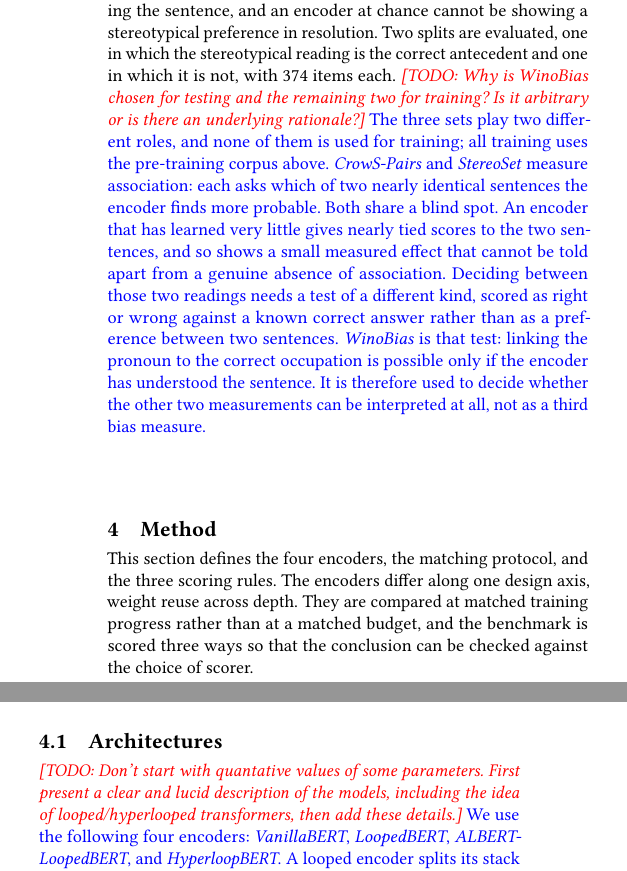
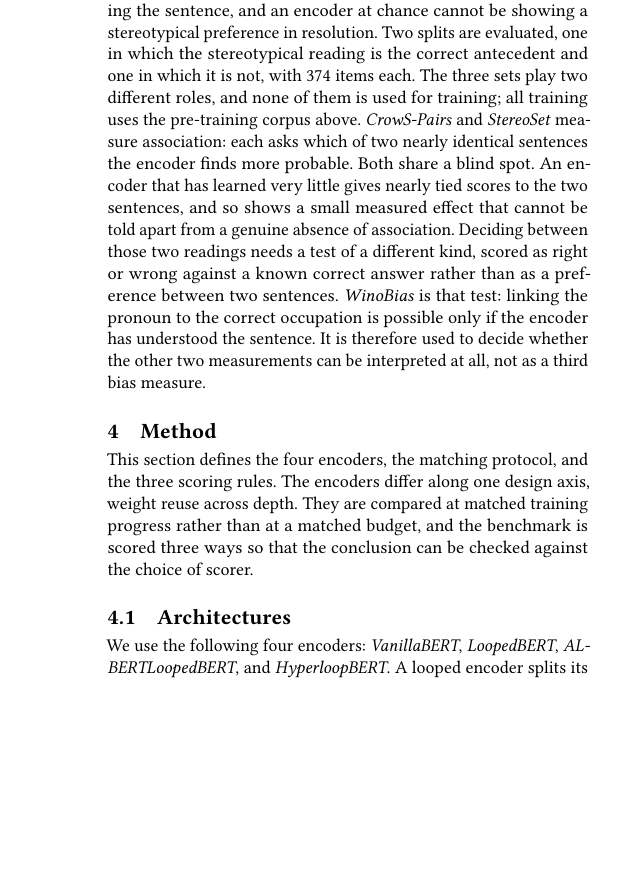
Before and after one commit to DevDaring/HyperloopBert, a LaTeX paper (Submission/FIRE_HyperloopBERT.tex): two parts of the columns of page 3 of 10 before the commit and part of one column of page 3 of 10 after it, the two joined at a grey line, cut so that both start at the same text, the shorter picture padded with empty space. Compiled offline with pdfLaTeX.

Commit message:
Strip review markup: TODOs and colour marks removed, text accepted as plain
Removes the two remaining TODO notes, unwraps all blue blocks and the red flag
to plain text, and drops the now-unused TODO/NEW macro definitions. The blue
additions are thereby accepted into the paper body. 10 pages, clean build.

```diff
--- a/Submission/FIRE_HyperloopBERT.tex
+++ b/Submission/FIRE_HyperloopBERT.tex
@@ -23,8 +23,6 @@
 \usepackage{adjustbox}
 \usepackage{graphicx}
 \usepackage{amsmath}
-\newcommand{\TODO}[1]{\textcolor{red}{\textit{[TODO: #1]}}}
-\newcommand{\NEW}[1]{\textcolor{blue}{#1}}   % additions for review, rendered blue
 
 \begin{document}
 
@@ -314,8 +309,6 @@
 \emph{StereoSet} \citep{nadeem2021stereoset} is used in its intrasentence split: 2106 items over four bias types, of which 962 are race, 810 profession, 255 gender and 79 religion. Each supplies a context sentence with a blank and three candidate fillers, one stereotypical, one anti-stereotypical and one unrelated; the last supports a separate check that the encoder can perform the task at all.
 
 \emph{WinoBias} \citep{zhao2018winobias} is used as a capability check rather than a bias measure. Each item contains two occupation terms and a pronoun referring to exactly one of them, so resolving it requires representing the sentence, and an encoder at chance cannot be showing a stereotypical preference in resolution. Two splits are evaluated, one in which the stereotypical reading is the correct antecedent and one in which it is not, with 374 items each.
-\TODO{Why is WinoBias chosen for testing and the remaining two for training? Is it arbitrary or is there an underlying rationale?}
-{\color{blue}%
 The three sets play two different roles, and none of them is used for training;
 all training uses the pre-training corpus above. \emph{CrowS-Pairs} and
 \emph{StereoSet} measure association: each asks which of two nearly identical
@@ -374,9 +366,7 @@
 checked against the choice of scorer.
 
 \subsection{Architectures}
-\TODO{Don't start with quantative values of some parameters. First present a clear and lucid description of the models, including the idea of looped/hyperlooped transformers, then add these details.}
-\textcolor{blue}{We use the following four encoders: \emph{VanillaBERT}, \emph{LoopedBERT}, \emph{ALBERTLoopedBERT}, and \emph{HyperloopBERT}.}
-{\color{blue}%
+We use the following four encoders: \emph{VanillaBERT}, \emph{LoopedBERT}, \emph{ALBERTLoopedBERT}, and \emph{HyperloopBERT}.
 A looped encoder splits its stack into three parts: a few entry blocks with
 their own weights, a small core whose blocks are applied several times in a row,
 and a few exit blocks with their own weights. Only the core is reused, so depth
```
Also changed, not shown: Submission/FIRE_HyperloopBERT.tex (9 more changed lines).
